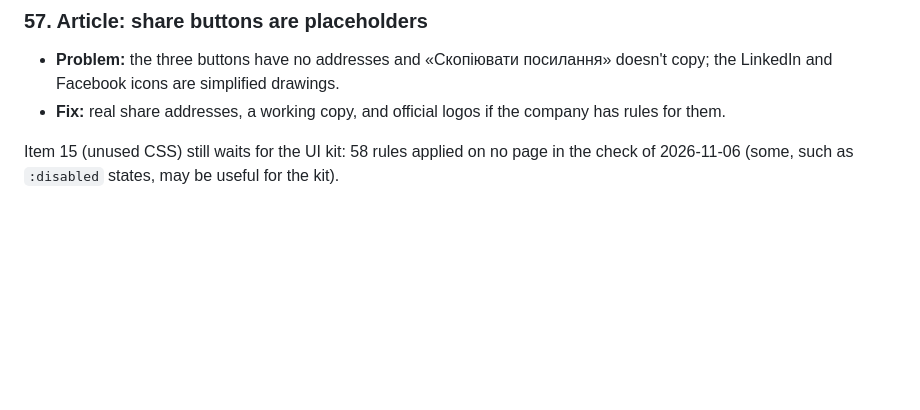
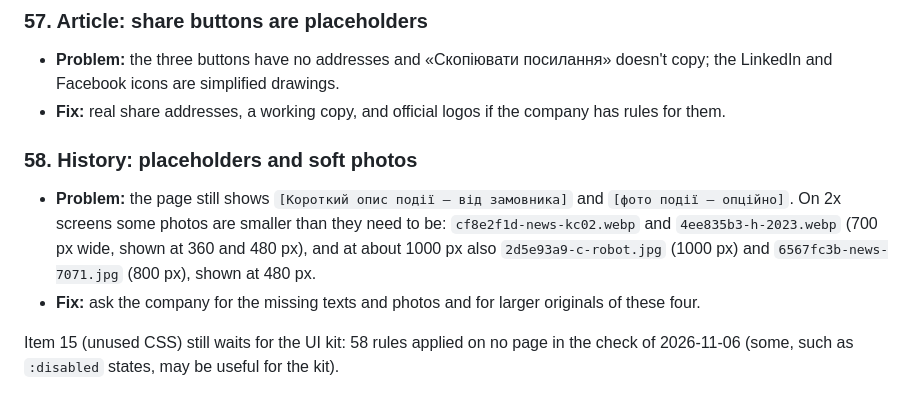
Before and after one commit to antlerke/nik-el-prototype, a Markdown page: v/04-11/CONSISTENCY.md, the part around the change. GitHub-like rendering; blank space fills up the shorter version.

Commit message:
Consistency: history placeholders and soft photos for later (item 58)
Co-Authored-By: Claude Opus 5.5 <noreply@anthropic.com>

```diff
--- a/v/04-11/CONSISTENCY.md
+++ b/v/04-11/CONSISTENCY.md
@@ -322,4 +322,8 @@ Agreed rule for new pages, and the goal of this group: one class = one style. Re
 - **Problem:** the three buttons have no addresses and «Скопіювати посилання» doesn't copy; the LinkedIn and Facebook icons are simplified drawings.
 - **Fix:** real share addresses, a working copy, and official logos if the company has rules for them.
 
+### 58. History: placeholders and soft photos
+- **Problem:** the page still shows `[Короткий опис події — від замовника]` and `[фото події — опційно]`. On 2x screens some photos are smaller than they need to be: `cf8e2f1d-news-kc02.webp` and `4ee835b3-h-2023.webp` (700 px wide, shown at 360 and 480 px), and at about 1000 px also `2d5e93a9-c-robot.jpg` (1000 px) and `6567fc3b-news-7071.jpg` (800 px), shown at 480 px.
+- **Fix:** ask the company for the missing texts and photos and for larger originals of these four.
+
 Item 15 (unused CSS) still waits for the UI kit: 58 rules applied on no page in the check of 2026-11-06 (some, such as `:disabled` states, may be useful for the kit).
```
